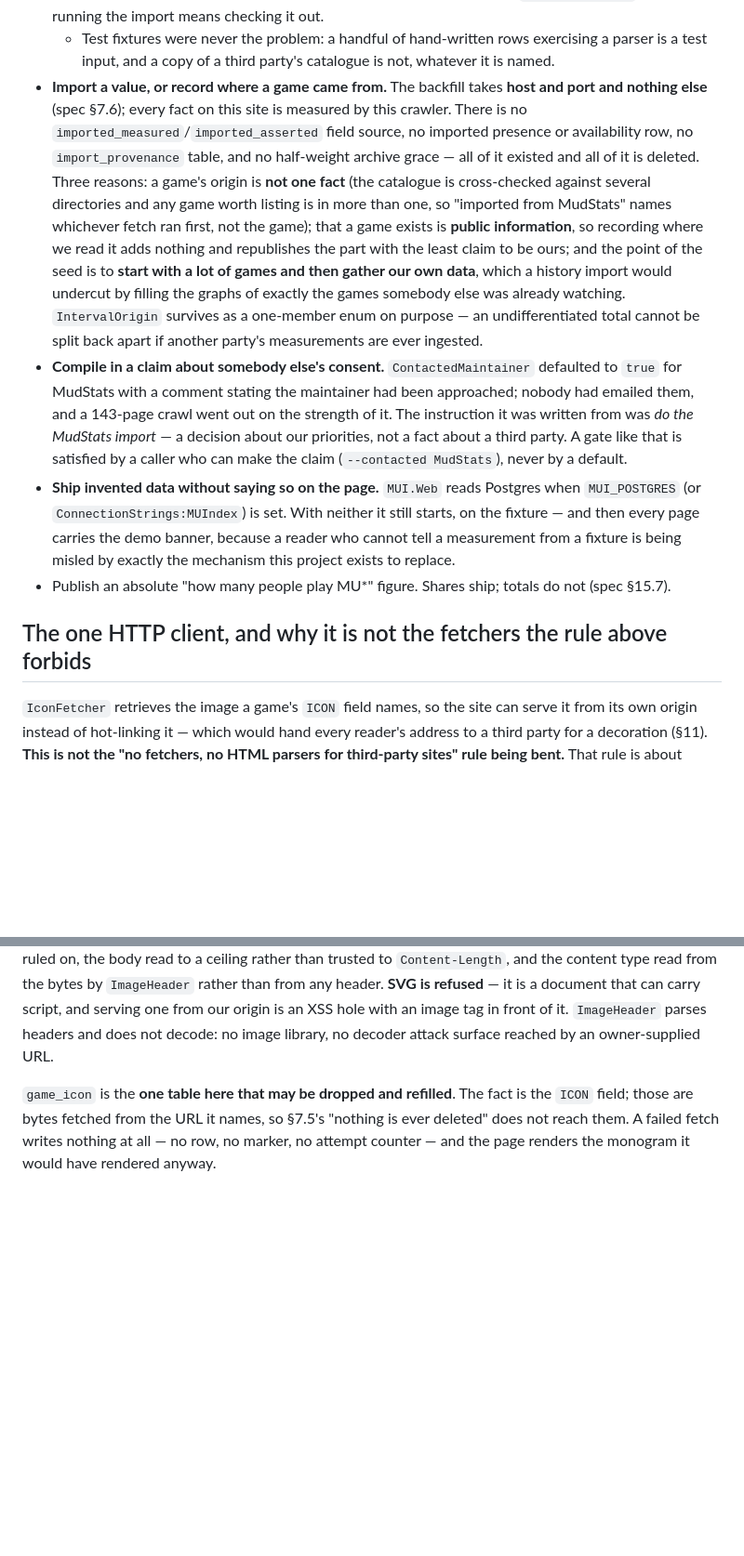
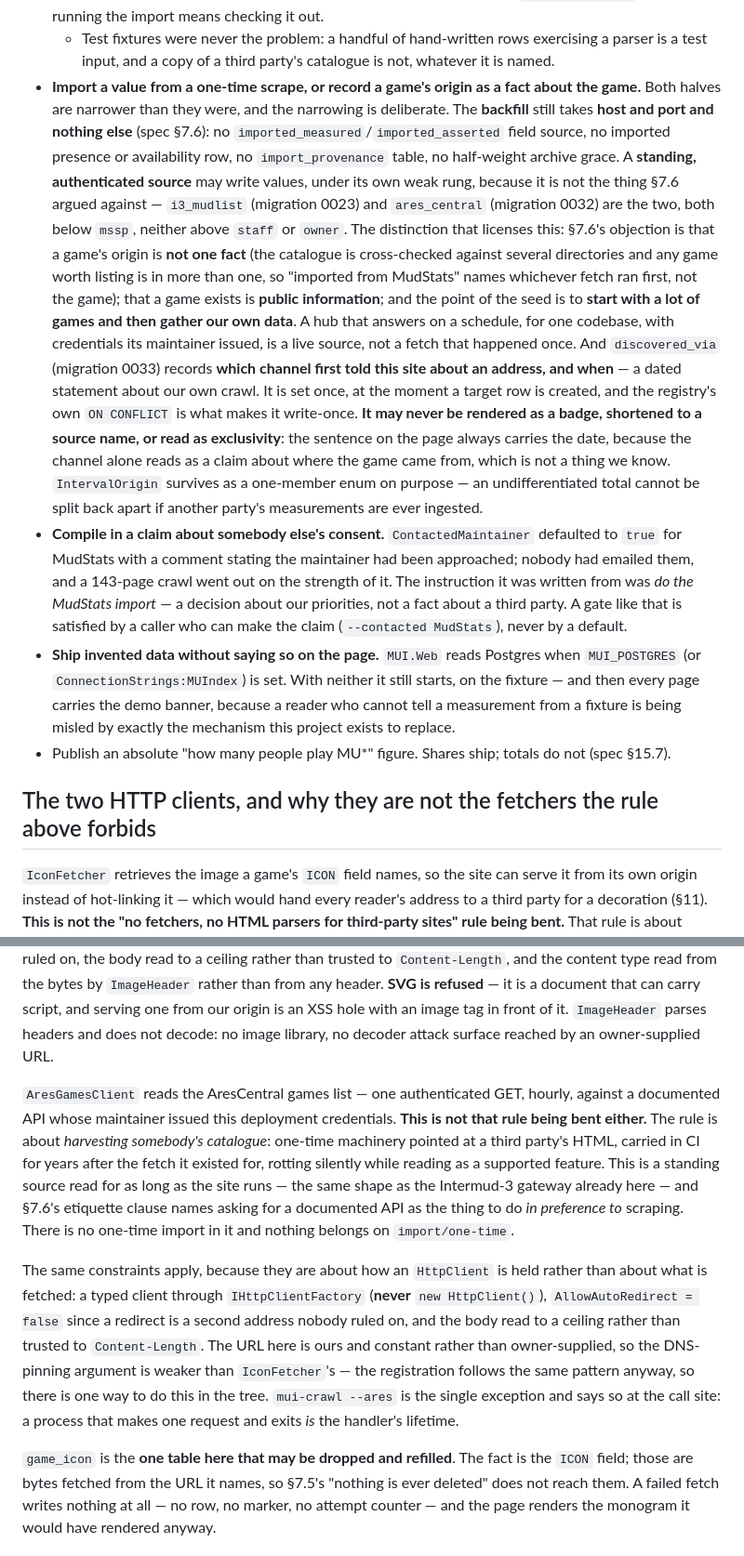
Before and after one commit to SharpMUSH/MUIndex, a Markdown page: CLAUDE.md, 2 parts joined by grey strips. Shown at 93% size. Rendered like a GitHub page; blank space fills up the shorter version.

Commit message:
Say in the brief what the code now does
Two Never entries were written against exactly what this branch does, and
a design that needs a rule relaxed should say so in the rule's own file
rather than leave the next person to re-litigate it from scratch.

Importing a value stays forbidden for a one-time scrape and is permitted
for a standing authenticated source under its own weak rung. Recording
where a game came from stays forbidden as a claim about the game and is
permitted as a dated statement about our own crawl.

Co-Authored-By: Claude Opus 5 <noreply@anthropic.com>

```diff
--- a/CLAUDE.md
+++ b/CLAUDE.md
@@ -80,18 +80,27 @@ our host is unreachable and perfectly alive.
   on the local `import/one-time` branch**; running the import means checking it out.
   - Test fixtures were never the problem: a handful of hand-written rows exercising a parser is a
     test input, and a copy of a third party's catalogue is not, whatever it is named.
-- **Import a value, or record where a game came from.** The backfill takes **host and port and
-  nothing else** (spec §7.6); every fact on this site is measured by this crawler. There is no
-  `imported_measured`/`imported_asserted` field source, no imported presence or availability row, no
-  `import_provenance` table, and no half-weight archive grace — all of it existed and all of it is
-  deleted. Three reasons: a game's origin is **not one fact** (the catalogue is cross-checked against
-  several directories and any game worth listing is in more than one, so "imported from MudStats"
-  names whichever fetch ran first, not the game); that a game exists is **public information**, so
-  recording where we read it adds nothing and republishes the part with the least claim to be ours;
-  and the point of the seed is to **start with a lot of games and then gather our own data**, which a
-  history import would undercut by filling the graphs of exactly the games somebody else was already
-  watching. `IntervalOrigin` survives as a one-member enum on purpose — an undifferentiated total
-  cannot be split back apart if another party's measurements are ever ingested.
+- **Import a value from a one-time scrape, or record a game's origin as a fact about the game.**
+  Both halves are narrower than they were, and the narrowing is deliberate. The **backfill** still
+  takes **host and port and nothing else** (spec §7.6): no `imported_measured`/`imported_asserted`
+  field source, no imported presence or availability row, no `import_provenance` table, no
+  half-weight archive grace. A **standing, authenticated source** may write values, under its own
+  weak rung, because it is not the thing §7.6 argued against — `i3_mudlist` (migration 0023) and
+  `ares_central` (migration 0032) are the two, both below `mssp`, neither above `staff` or `owner`.
+  The distinction that licenses this: §7.6's objection is that a game's origin is **not one fact**
+  (the catalogue is cross-checked against several directories and any game worth listing is in more
+  than one, so "imported from MudStats" names whichever fetch ran first, not the game); that a game
+  exists is **public information**; and the point of the seed is to **start with a lot of games and
+  then gather our own data**. A hub that answers on a schedule, for one codebase, with credentials
+  its maintainer issued, is a live source, not a fetch that happened once.
+  And `discovered_via` (migration 0033) records **which channel first told this site about an
+  address, and when** — a dated statement about our own crawl. It is set once, at the moment a
+  target row is created, and the registry's own `ON CONFLICT` is what makes it write-once. **It may
+  never be rendered as a badge, shortened to a source name, or read as exclusivity**: the sentence
+  on the page always carries the date, because the channel alone reads as a claim about where the
+  game came from, which is not a thing we know. `IntervalOrigin` survives as a one-member enum on
+  purpose — an undifferentiated total cannot be split back apart if another party's measurements are
+  ever ingested.
 - **Compile in a claim about somebody else's consent.** `ContactedMaintainer` defaulted to `true`
   for MudStats with a comment stating the maintainer had been approached; nobody had emailed them,
   and a 143-page crawl went out on the strength of it. The instruction it was written from was *do
@@ -103,7 +112,7 @@ our host is unreachable and perfectly alive.
   measurement from a fixture is being misled by exactly the mechanism this project exists to replace.
 - Publish an absolute "how many people play MU\*" figure. Shares ship; totals do not (spec §15.7).
 
-## The one HTTP client, and why it is not the fetchers the rule above forbids
+## The two HTTP clients, and why they are not the fetchers the rule above forbids
 
 `IconFetcher` retrieves the image a game's `ICON` field names, so the site can serve it from its own
 origin instead of hot-linking it — which would hand every reader's address to a third party for a
@@ -121,6 +130,24 @@ content type read from the bytes by `ImageHeader` rather than from any header. *
 it is a document that can carry script, and serving one from our origin is an XSS hole with an image
 tag in front of it. `ImageHeader` parses headers and does not decode: no image library, no decoder
 attack surface reached by an owner-supplied URL.
+
+`AresGamesClient` reads the AresCentral games list — one authenticated GET, hourly, against a
+documented API whose maintainer issued this deployment credentials. **This is not that rule being
+bent either.** The rule is about *harvesting somebody's catalogue*: one-time machinery pointed at a
+third party's HTML, carried in CI for years after the fetch it existed for, rotting silently while
+reading as a supported feature. This is a standing source read for as long as the site runs — the
+same shape as the Intermud-3 gateway already here — and §7.6's etiquette clause names asking for a
+documented API as the thing to do *in preference to* scraping. There is no one-time import in it and
+nothing belongs on `import/one-time`.
+
+The same constraints apply, because they are about how an `HttpClient` is held rather than about
+what is fetched: a typed client through `IHttpClientFactory` (**never** `new HttpClient()`),
+`AllowAutoRedirect = false` since a redirect is a second address nobody ruled on, and the body read
+to a ceiling rather than trusted to `Content-Length`. The URL here is ours and constant rather than
+owner-supplied, so the DNS-pinning argument is weaker than `IconFetcher`'s — the registration follows
+the same pattern anyway, so there is one way to do this in the tree. `mui-crawl --ares` is the single
+exception and says so at the call site: a process that makes one request and exits *is* the handler's
+lifetime.
 
 `game_icon` is the **one table here that may be dropped and refilled**. The fact is the `ICON` field;
 those are bytes fetched from the URL it names, so §7.5's "nothing is ever deleted" does not reach
```
Also changed, not shown: docs/deploy.md (+45 -0 lines).
